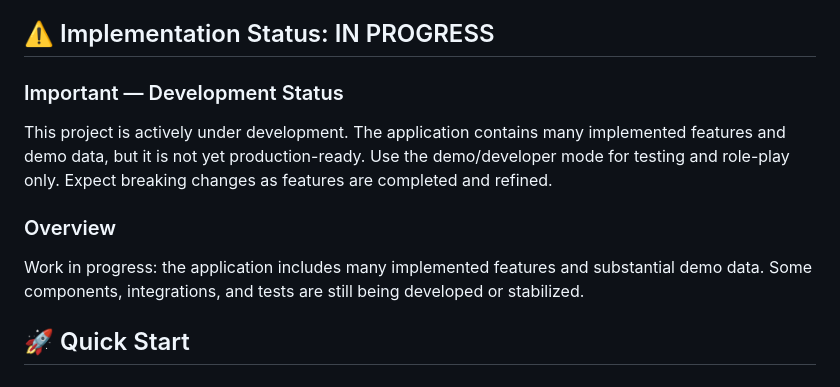
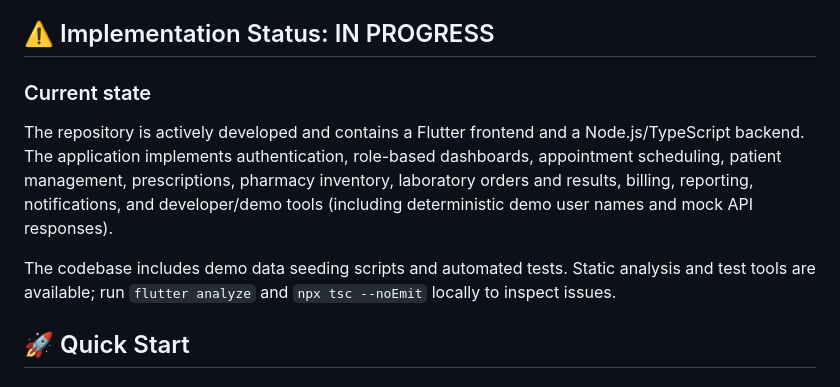
Before and after one commit to ENTISHAR-RASHID-CHOWDHURY/Hospital_Management_System, a Markdown page: README.md, the part around the change. Drawn GitHub-style.

Commit message:
docs: update README to reflect current state (present-tense)

```diff
--- a/README.md
+++ b/README.md
@@ -4,11 +4,10 @@ A comprehensive, full-stack hospital management system built with **Flutter** (f
 
 ## ⚠️ Implementation Status: IN PROGRESS
 
-### Important — Development Status
-This project is actively under development. The application contains many implemented features and demo data, but it is not yet production-ready. Use the demo/developer mode for testing and role-play only. Expect breaking changes as features are completed and refined.
+### Current state
+The repository is actively developed and contains a Flutter frontend and a Node.js/TypeScript backend. The application implements authentication, role-based dashboards, appointment scheduling, patient management, prescriptions, pharmacy inventory, laboratory orders and results, billing, reporting, notifications, and developer/demo tools (including deterministic demo user names and mock API responses).
 
-### Overview
-Work in progress: the application includes many implemented features and substantial demo data. Some components, integrations, and tests are still being developed or stabilized.
+The codebase includes demo data seeding scripts and automated tests. Static analysis and test tools are available; run `flutter analyze` and `npx tsc --noEmit` locally to inspect issues.
 
 ## 🚀 Quick Start
 
```
